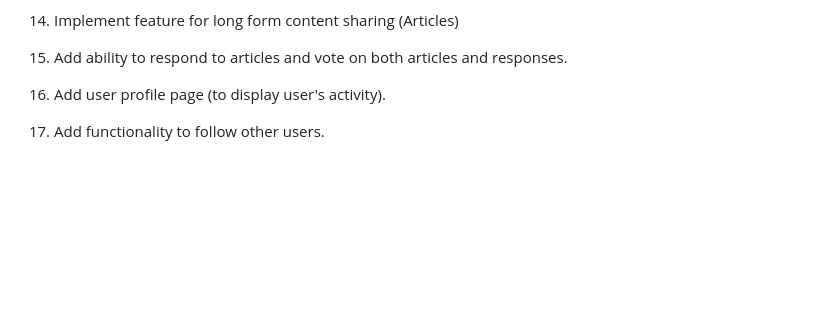
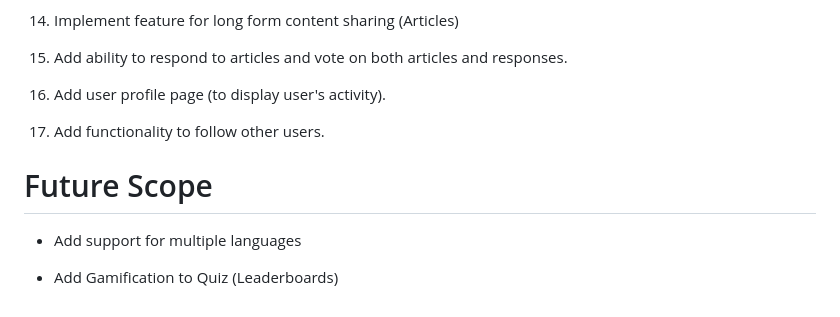
Before and after one commit to aadityab7/quick-minds, a Markdown page: README.md, the part around the change. Drawn GitHub-style; blank space fills up the shorter version.

Commit message:
Update README.md
Testing multiline Commit Messages

```diff
--- a/README.md
+++ b/README.md
@@ -85,3 +85,9 @@ To view the live project visit [quick minds website](https://quick-minds-4czszj4
 16. Add user profile page (to display user's activity).
 
 17. Add functionality to follow other users.
+
+# Future Scope
+
+- Add support for multiple languages
+
+- Add Gamification to Quiz (Leaderboards)
```
